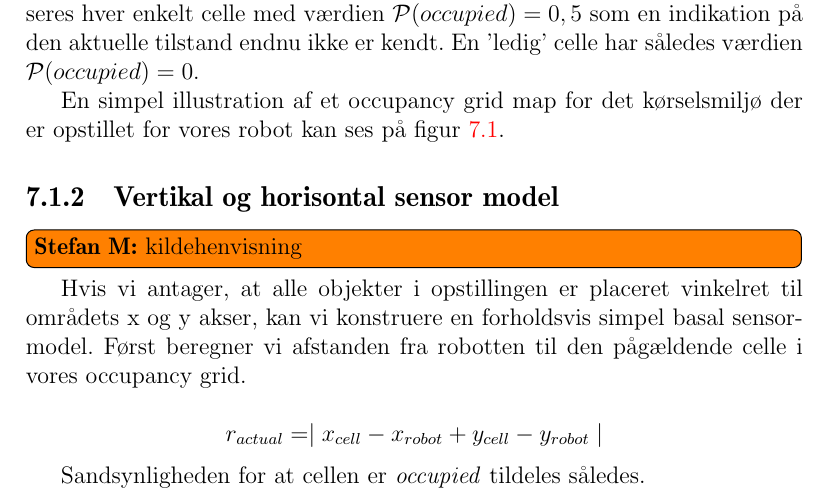
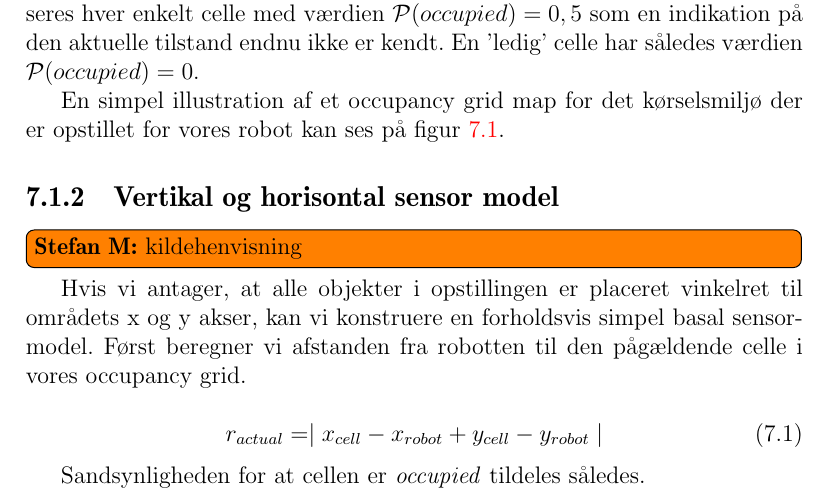
Before and after one commit to Thalmann/sw505-rapport, a LaTeX thesis (main.tex, which reads indhold/mapping.tex): part of page 56 of 99, cut so that both start at the same text. Compiled offline with pdfLaTeX.

Commit message:
added more equation numbers

```diff
--- a/indhold/mapping.tex
+++ b/indhold/mapping.tex
@@ -33,7 +33,9 @@ Hvis vi antager, at alle objekter i opstillingen er placeret vinkelret til områ
 kan vi konstruere en forholdsvis simpel basal sensormodel.
 Først beregner vi afstanden fra robotten til den pågældende celle i vores occupancy grid.
 
-$$r_{actual} = \mid x_{cell} - x_{robot} + y_{cell} - y_{robot} \mid$$
+\begin{equation}
+r_{actual} = \mid x_{cell} - x_{robot} + y_{cell} - y_{robot} \mid
+\end{equation}
 
 Sandsynligheden for at cellen er  \emph{occupied} tildeles således.
 
```
